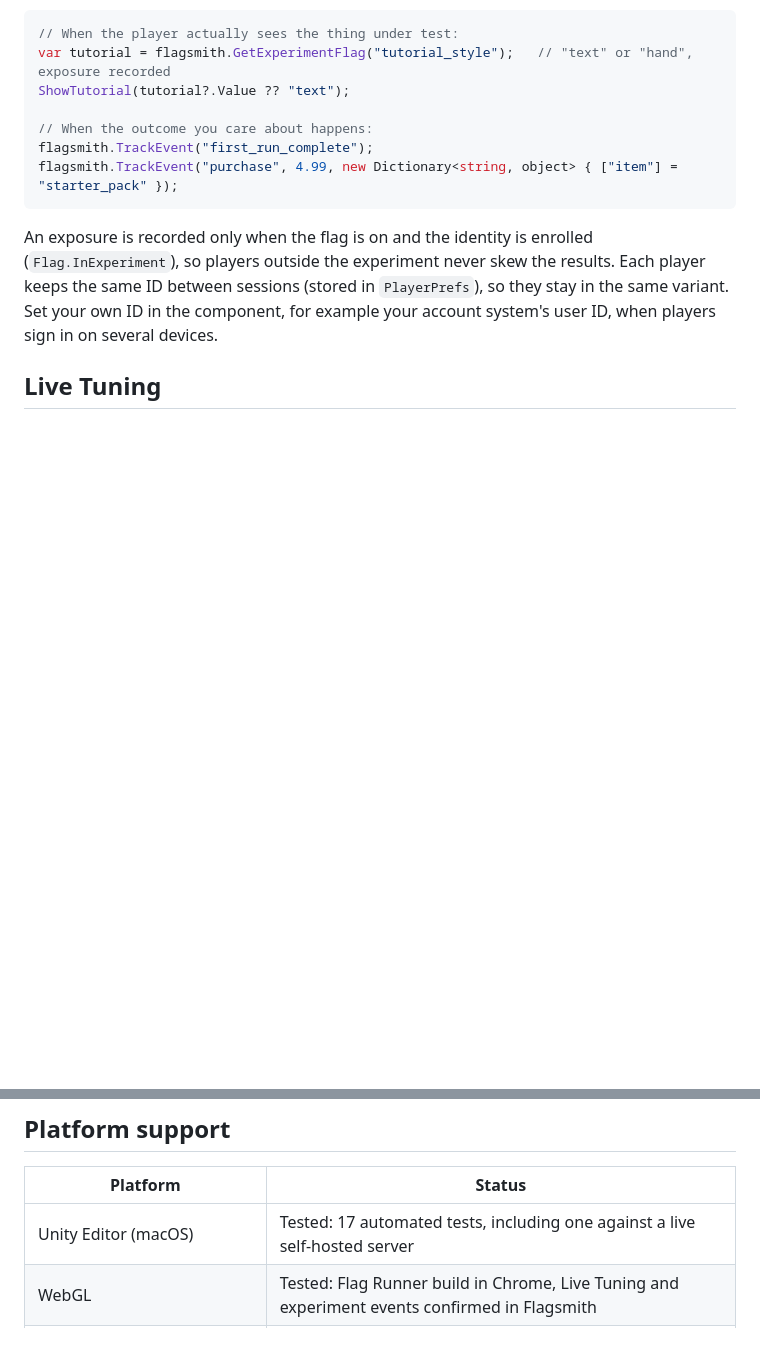
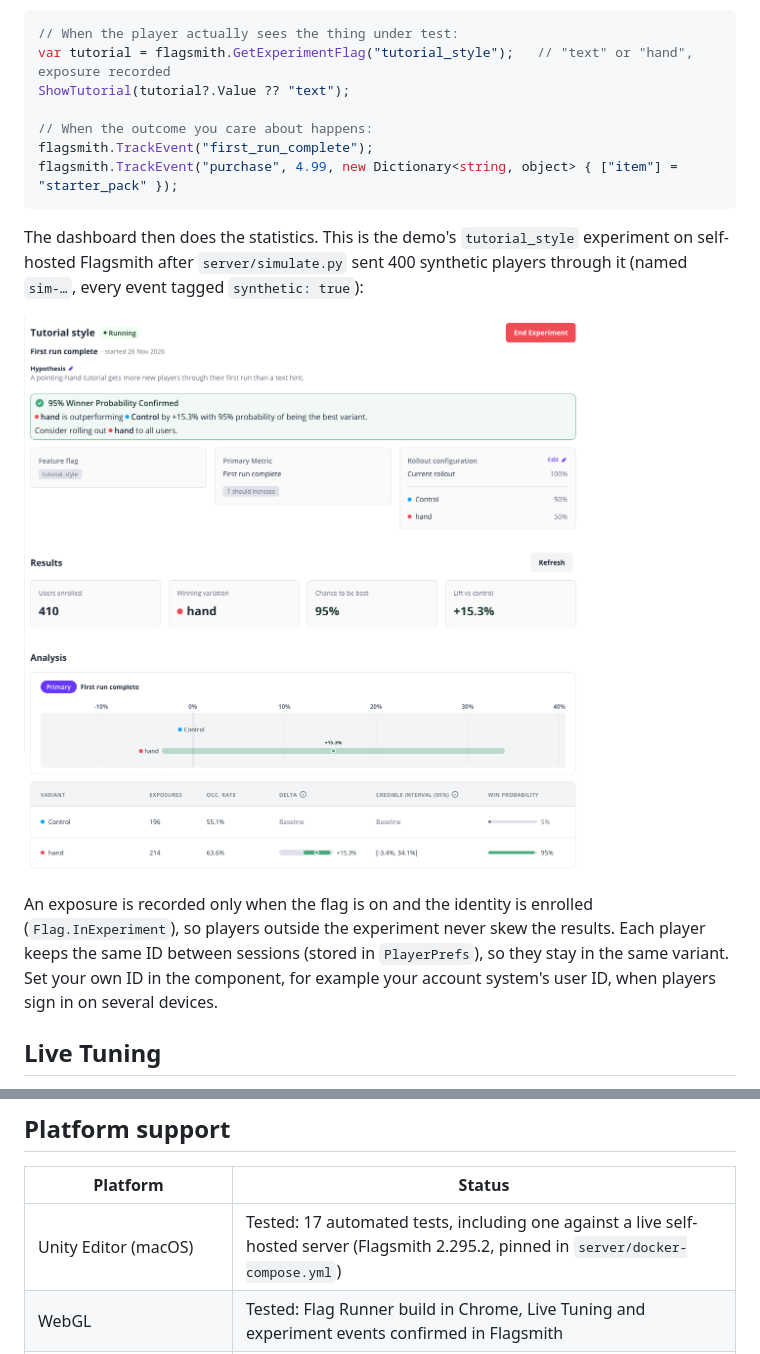
Before and after one commit to Harindulk/flagsmith-unity, a Markdown page: README.md, 2 parts joined by grey strips. GitHub-like rendering; pictures changed too: docs/media/experiment-results.png (added); blank space fills up the shorter version.

````diff
--- a/README.md
+++ b/README.md
@@ -79,6 +87,10 @@ flagsmith.TrackEvent("first_run_complete");
 flagsmith.TrackEvent("purchase", 4.99, new Dictionary<string, object> { ["item"] = "starter_pack" });
 ```
 
+The dashboard then does the statistics. This is the demo's `tutorial_style` experiment on self-hosted Flagsmith after `server/simulate.py` sent 400 synthetic players through it (named `sim-…`, every event tagged `synthetic: true`):
+
+![Flagsmith experiment results: hand variant +15.3% lift over control, 95% chance to be best](docs/media/experiment-results.png)
+
 An exposure is recorded only when the flag is on and the identity is enrolled (`Flag.InExperiment`), so players outside the experiment never skew the results. Each player keeps the same ID between sessions (stored in `PlayerPrefs`), so they stay in the same variant. Set your own ID in the component, for example your account system's user ID, when players sign in on several devices.
 
 ## Live Tuning
@@ -132,7 +154,7 @@ The full guide and API reference are in [Documentation~/index.md](com.flagsmith.
 
 | Platform | Status |
 |---|---|
-| Unity Editor (macOS) | Tested: 17 automated tests, including one against a live self-hosted server |
+| Unity Editor (macOS) | Tested: 17 automated tests, including one against a live self-hosted server (Flagsmith 2.295.2, pinned in `server/docker-compose.yml`) |
 | WebGL | Tested: Flag Runner build in Chrome, Live Tuning and experiment events confirmed in Flagsmith |
 | Android, iOS, Windows, macOS, Linux players | Uses only `UnityWebRequest` and main-thread code, but not yet tested on devices |
 
````
Also changed, not shown: other parts of README.md (+18 -0 lines), docs/media/flag-runner.png (added), docs/media/live-tuning.gif (added), 5 other files.
